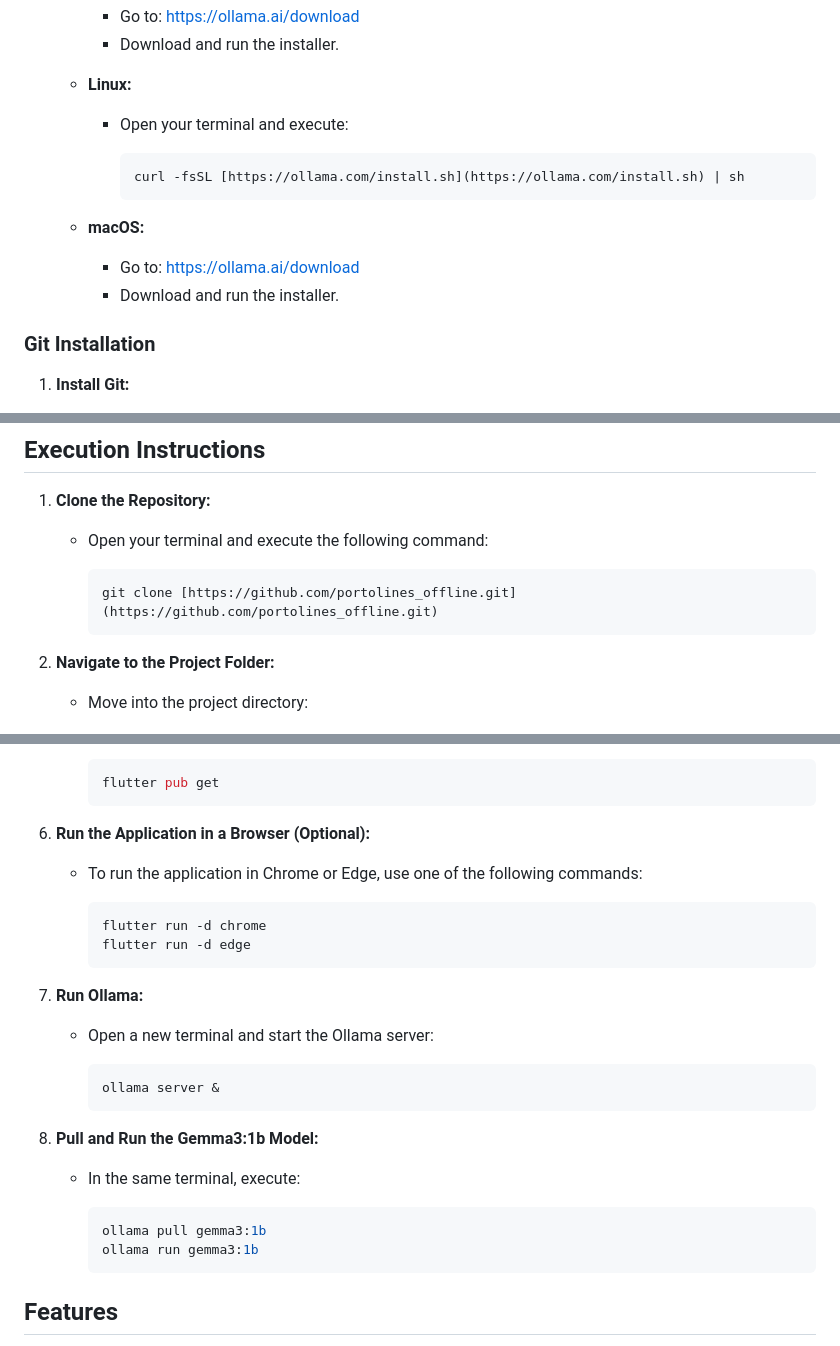
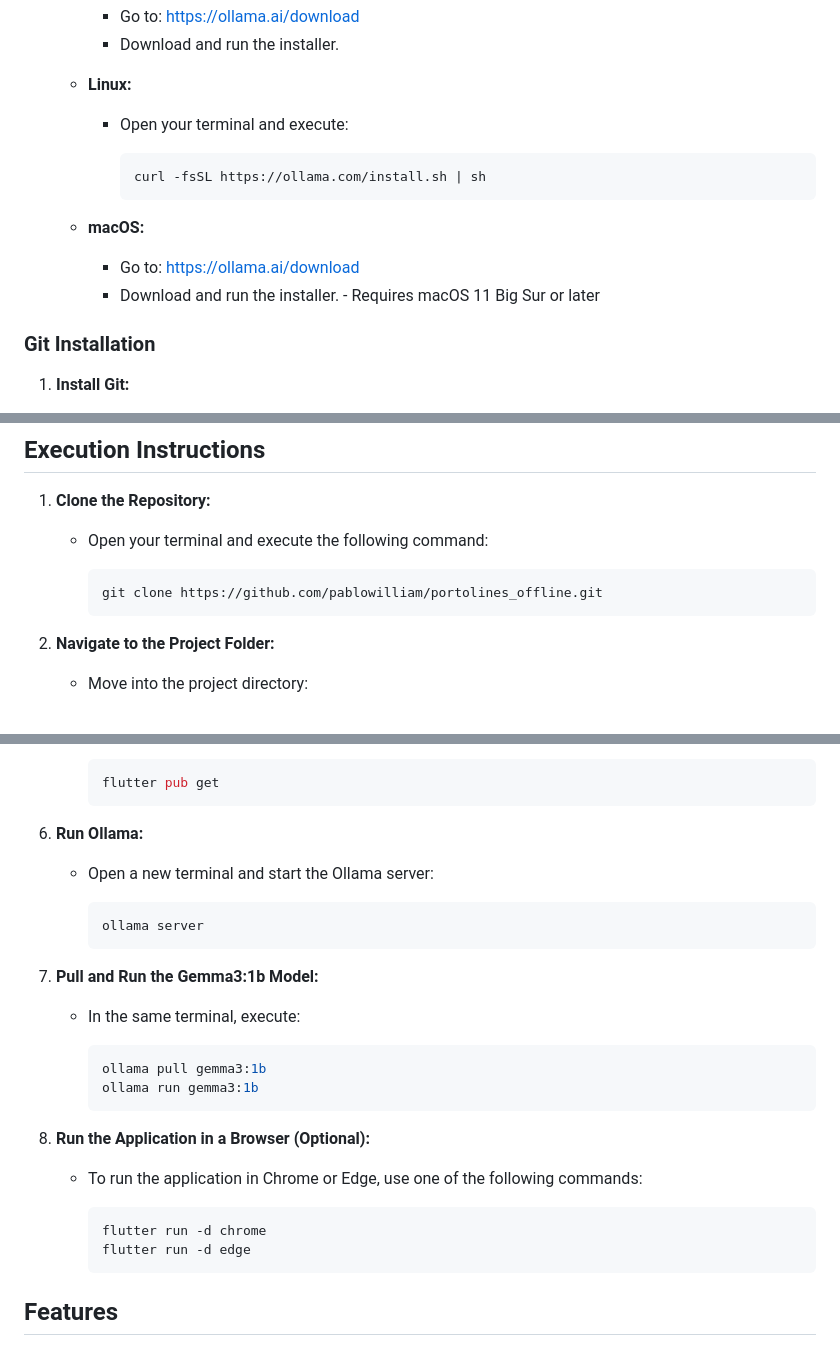
Before and after one commit to pablowilliam/portolines_offline, a Markdown page: README.md, 3 parts joined by grey strips. Drawn GitHub-style.

Commit message:
README adjustment
README adjustment

````diff
--- a/README.md
+++ b/README.md
@@ -24,12 +24,12 @@ This Flutter project provides detailed public transportation information for the
         * Open your terminal and execute:
 
             ```bash
-            curl -fsSL [https://ollama.com/install.sh](https://ollama.com/install.sh) | sh
+            curl -fsSL https://ollama.com/install.sh | sh
             ```
 
     * **macOS:**
         * Go to: [https://ollama.ai/download](https://ollama.ai/download)
-        * Download and run the installer.
+        * Download and run the installer. - Requires macOS 11 Big Sur or later
 
 ### Git Installation
 
@@ -69,7 +69,7 @@ This Flutter project provides detailed public transportation information for the
     * Open your terminal and execute the following command:
 
         ```bash
-        git clone [https://github.com/portolines_offline.git](https://github.com/portolines_offline.git)
+        git clone https://github.com/pablowilliam/portolines_offline.git
         ```
 
 2.  **Navigate to the Project Folder:**
@@ -104,7 +104,23 @@ This Flutter project provides detailed public transportation information for the
         flutter pub get
         ```
 
-6.  **Run the Application in a Browser (Optional):**
+6.  **Run Ollama:**
+
+    * Open a new terminal and start the Ollama server:
+
+        ```bash
+        ollama server
+        ```
+
+7.  **Pull and Run the Gemma3:1b Model:**
+
+    * In the same terminal, execute:
+
+        ```bash
+        ollama pull gemma3:1b
+        ollama run gemma3:1b
+        ```
+8.  **Run the Application in a Browser (Optional):**
 
     * To run the application in Chrome or Edge, use one of the following commands:
 
@@ -112,24 +128,6 @@ This Flutter project provides detailed public transportation information for the
         flutter run -d chrome
         flutter run -d edge
         ```
-
-7.  **Run Ollama:**
-
-    * Open a new terminal and start the Ollama server:
-
-        ```bash
-        ollama server &
-        ```
-
-8.  **Pull and Run the Gemma3:1b Model:**
-
-    * In the same terminal, execute:
-
-        ```bash
-        ollama pull gemma3:1b
-        ollama run gemma3:1b
-        ```
-
 ## Features
 
 * Provides detailed public transport routes in Porto.
````
Also changed, not shown: other parts of README.md (+1 -1 lines).
